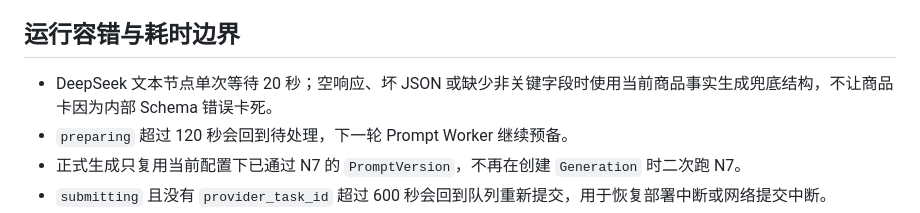
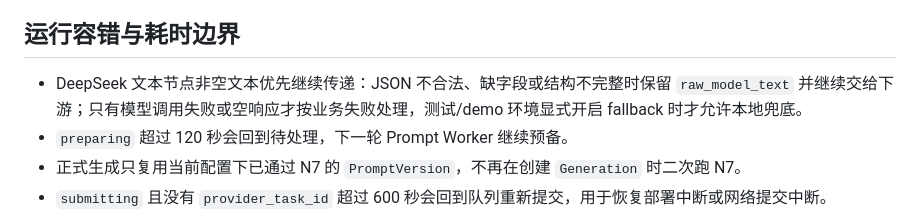
Before and after one commit to yuanZhang7777777/picturesGeneratePlatform, a Markdown page: docs/project/PROMPT-OS-RUNTIME-NODES.md, the part around the change. Rendered like a GitHub page.

```diff
--- a/docs/project/PROMPT-OS-RUNTIME-NODES.md
+++ b/docs/project/PROMPT-OS-RUNTIME-NODES.md
@@ -77,7 +77,7 @@ OSS 只负责私有存储，不等于模型能直接读取图片。N1 识别的
 
 ## 运行容错与耗时边界
 
-- DeepSeek 文本节点单次等待 20 秒；空响应、坏 JSON 或缺少非关键字段时使用当前商品事实生成兜底结构，不让商品卡因为内部 Schema 错误卡死。
+- DeepSeek 文本节点非空文本优先继续传递：JSON 不合法、缺字段或结构不完整时保留 `raw_model_text` 并继续交给下游；只有模型调用失败或空响应才按业务失败处理，测试/demo 环境显式开启 fallback 时才允许本地兜底。
 - `preparing` 超过 120 秒会回到待处理，下一轮 Prompt Worker 继续预备。
 - 正式生成只复用当前配置下已通过 N7 的 `PromptVersion`，不再在创建 `Generation` 时二次跑 N7。
 - `submitting` 且没有 `provider_task_id` 超过 600 秒会回到队列重新提交，用于恢复部署中断或网络提交中断。
```
Also changed, not shown: README.md (+3 -3 lines), docs/project/STATUS.md (+2 -2 lines).
